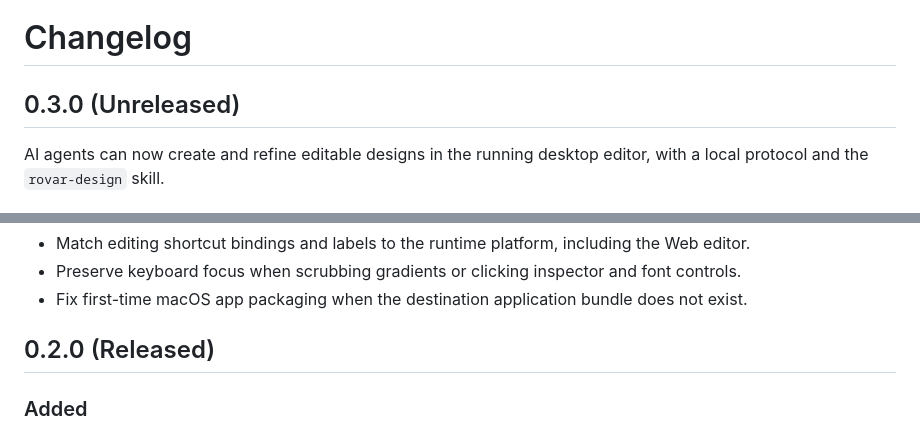
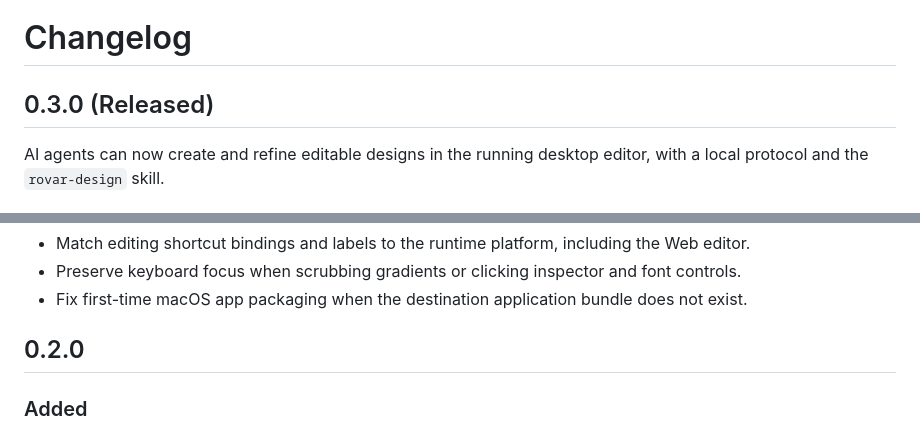
Before and after one commit to cradiy/rovar, a Markdown page: CHANGELOG.md, 2 parts joined by grey strips. GitHub-like rendering.

Commit message:
docs: refresh screenshots and mark 0.3.0 released

```diff
--- a/CHANGELOG.md
+++ b/CHANGELOG.md
@@ -1,6 +1,6 @@
 # Changelog
 
-## 0.3.0 (Unreleased)
+## 0.3.0 (Released)
 
 AI agents can now create and refine editable designs in the running desktop editor, with a local protocol and the `rovar-design` skill.
 
@@ -29,7 +29,7 @@ AI agents can now create and refine editable designs in the running desktop edit
 - Preserve keyboard focus when scrubbing gradients or clicking inspector and font controls.
 - Fix first-time macOS app packaging when the destination application bundle does not exist.
 
-## 0.2.0 (Released)
+## 0.2.0
 
 ### Added
 
```
Also changed, not shown: README.md (+2 -1 lines), README.zh-CN.md (+2 -1 lines), docs/screenshots/analytics.png, docs/screenshots/components.png, docs/screenshots/music.png.
